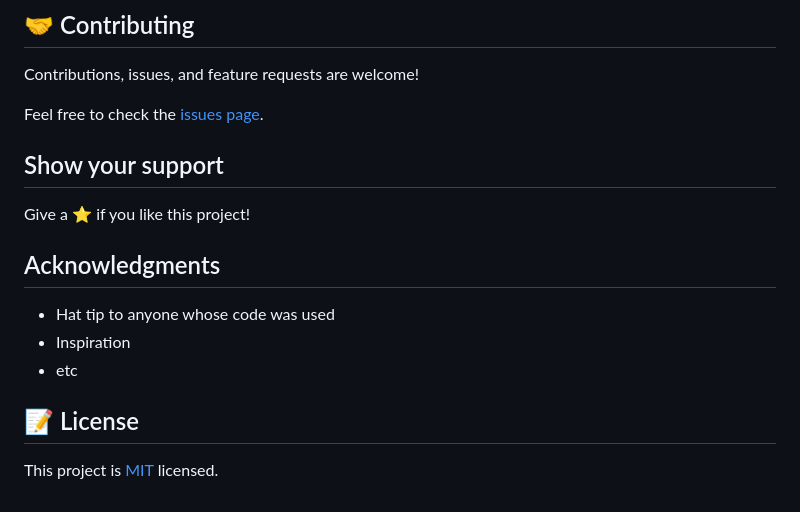
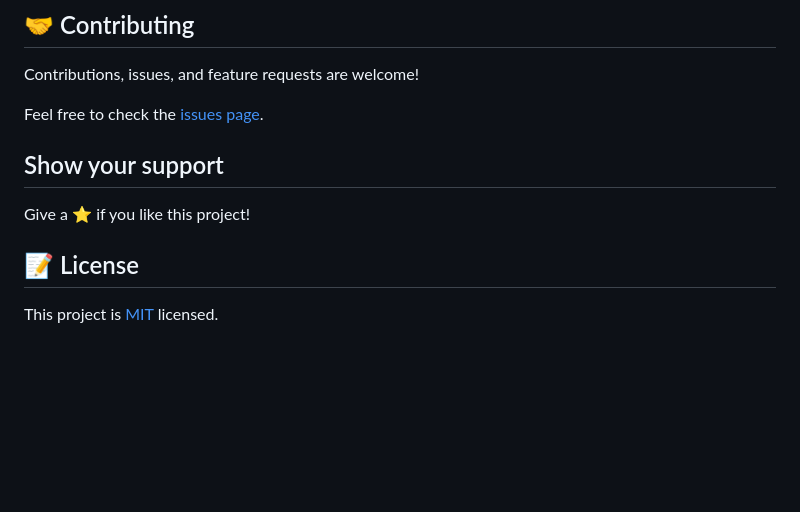
Before and after one commit to alvinlouis29/personal-portfolio, a Markdown page: README.md, the part around the change printed below. GitHub-like rendering; blank space fills up the shorter version.

```diff
--- a/README.md
+++ b/README.md
@@ -65,11 +35,5 @@ Feel free to check the [issues page](issues/).
 
 Give a ⭐️ if you like this project!
 
-## Acknowledgments
-
-- Hat tip to anyone whose code was used
-- Inspiration
-- etc
-
 ## 📝 License
 
```
Also changed, not shown: other parts of README.md (+17 -47 lines), app_screenshot.png, 3 other files.
